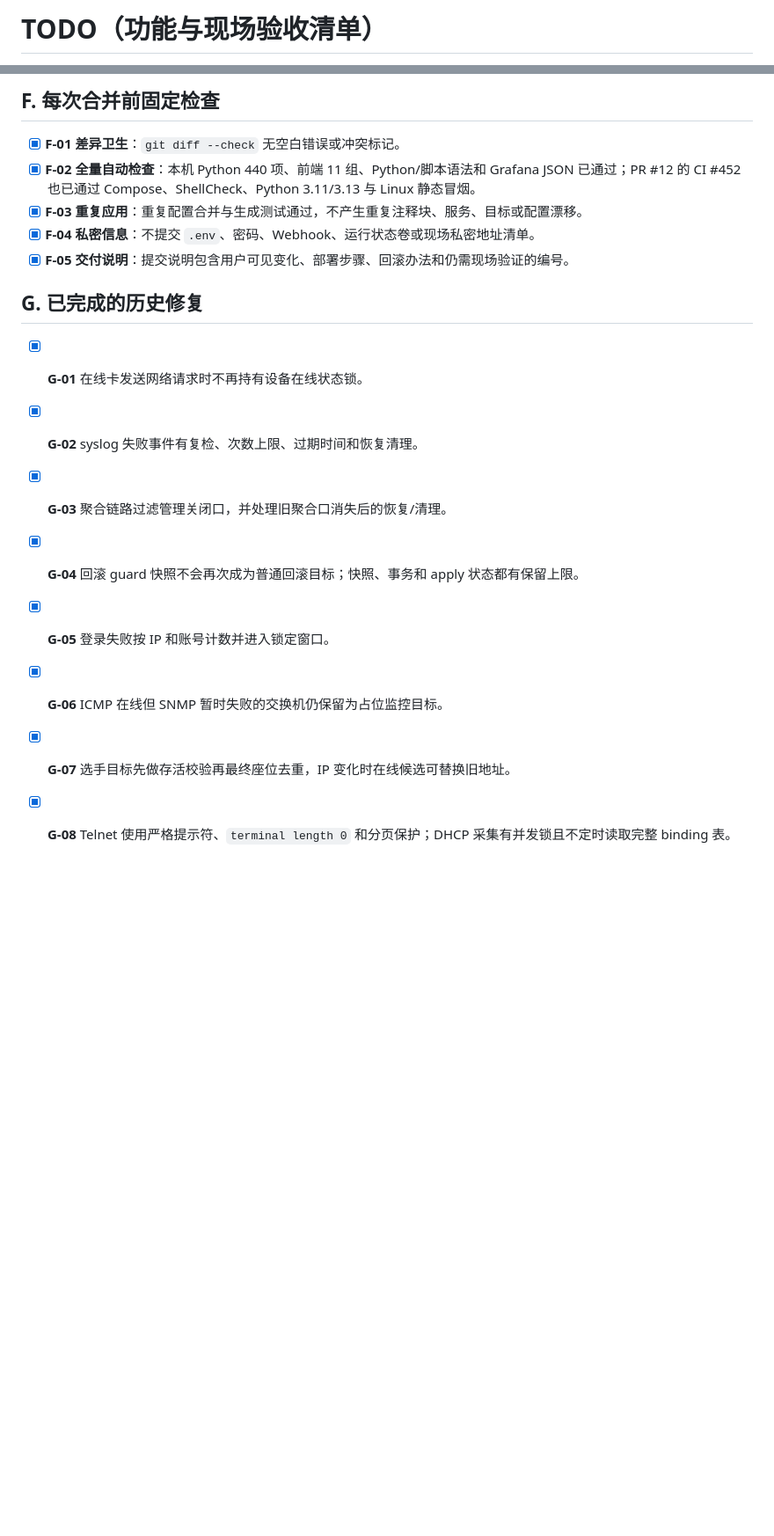
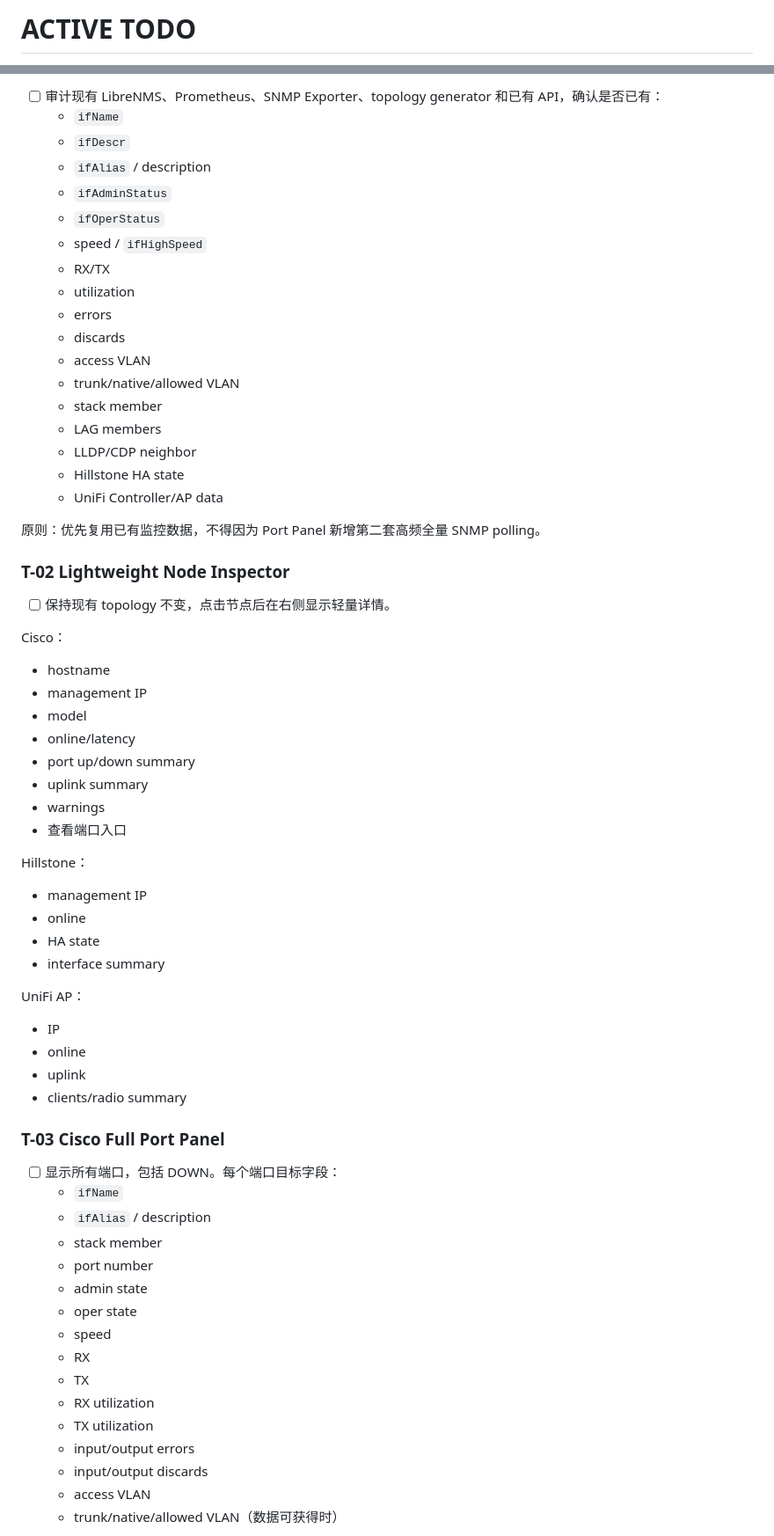
Before and after one commit to yikkrrtykj/monitor-autoconfig, a Markdown page: todo.md, 2 parts joined by grey strips. Shown at 88% size. Rendered like a GitHub page; blank space fills up the shorter version.

Commit message:
docs: refresh active todo

```diff
--- a/todo.md
+++ b/todo.md
@@ -1,2 +1,2 @@
-# TODO（功能与现场验收清单）
+# ACTIVE TODO
 
@@ -66,19 +27,70 @@
 
-## F. 每次合并前固定检查
+- [ ] 审计现有 LibreNMS、Prometheus、SNMP Exporter、topology generator 和已有 API，确认是否已有：
+  - `ifName`
+  - `ifDescr`
+  - `ifAlias` / description
+  - `ifAdminStatus`
+  - `ifOperStatus`
+  - speed / `ifHighSpeed`
+  - RX/TX
+  - utilization
+  - errors
+  - discards
+  - access VLAN
+  - trunk/native/allowed VLAN
+  - stack member
+  - LAG members
+  - LLDP/CDP neighbor
+  - Hillstone HA state
+  - UniFi Controller/AP data
 
-- [x] **F-01 差异卫生**：`git diff --check` 无空白错误或冲突标记。
-- [x] **F-02 全量自动检查**：本机 Python 440 项、前端 11 组、Python/脚本语法和 Grafana JSON 已通过；PR #12 的 CI #452 也已通过 Compose、ShellCheck、Python 3.11/3.13 与 Linux 静态冒烟。
-- [x] **F-03 重复应用**：重复配置合并与生成测试通过，不产生重复注释块、服务、目标或配置漂移。
-- [x] **F-04 私密信息**：不提交 `.env`、密码、Webhook、运行状态卷或现场私密地址清单。
-- [x] **F-05 交付说明**：提交说明包含用户可见变化、部署步骤、回滚办法和仍需现场验证的编号。
+原则：优先复用已有监控数据，不得因为 Port Panel 新增第二套高频全量 SNMP polling。
 
-## G. 已完成的历史修复
+### T-02 Lightweight Node Inspector
 
-- [x] **G-01** 在线卡发送网络请求时不再持有设备在线状态锁。
-- [x] **G-02** syslog 失败事件有复检、次数上限、过期时间和恢复清理。
-- [x] **G-03** 聚合链路过滤管理关闭口，并处理旧聚合口消失后的恢复/清理。
-- [x] **G-04** 回滚 guard 快照不会再次成为普通回滚目标；快照、事务和 apply 状态都有保留上限。
-- [x] **G-05** 登录失败按 IP 和账号计数并进入锁定窗口。
-- [x] **G-06** ICMP 在线但 SNMP 暂时失败的交换机仍保留为占位监控目标。
-- [x] **G-07** 选手目标先做存活校验再最终座位去重，IP 变化时在线候选可替换旧地址。
-- [x] **G-08** Telnet 使用严格提示符、`terminal length 0` 和分页保护；DHCP 采集有并发锁且不定时读取完整 binding 表。
+- [ ] 保持现有 topology 不变，点击节点后在右侧显示轻量详情。
+
+Cisco：
+
+- hostname
+- management IP
+- model
+- online/latency
+- port up/down summary
+- uplink summary
+- warnings
+- 查看端口入口
+
+Hillstone：
+
+- management IP
+- online
+- HA state
+- interface summary
+
+UniFi AP：
+
+- IP
+- online
+- uplink
+- clients/radio summary
+
+### T-03 Cisco Full Port Panel
+
+- [ ] 显示所有端口，包括 DOWN。每个端口目标字段：
+  - `ifName`
+  - `ifAlias` / description
+  - stack member
+  - port number
+  - admin state
+  - oper state
+  - speed
+  - RX
+  - TX
+  - RX utilization
+  - TX utilization
+  - input/output errors
+  - input/output discards
+  - access VLAN
+  - trunk/native/allowed VLAN（数据可获得时）
+
```
Also changed, not shown: other parts of todo.md (+70 -46 lines).
